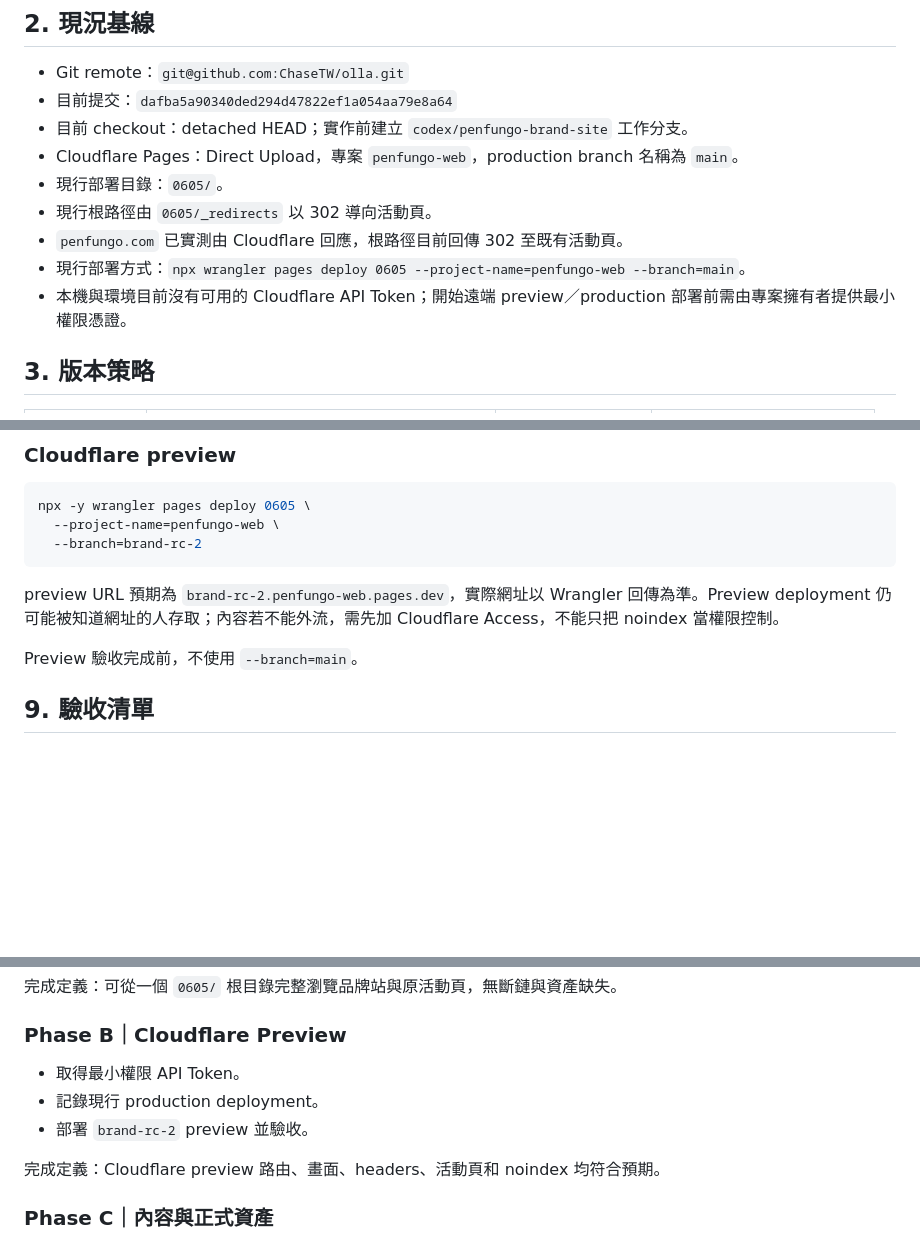
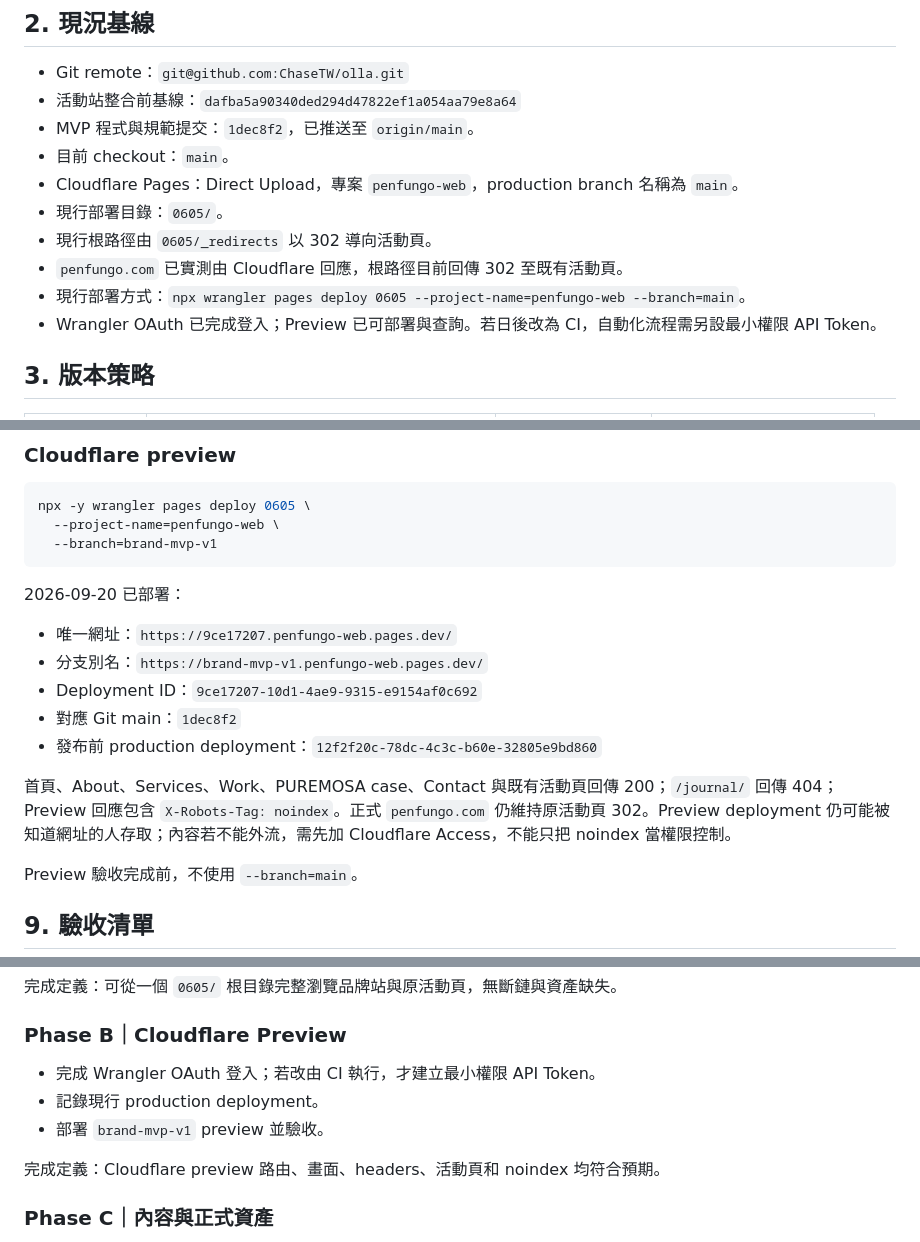
Before and after one commit to ChaseTW/olla, a Markdown page: docs/penfungo-production-plan.md, 3 parts joined by grey strips. GitHub-like rendering; blank space fills up the shorter version.

````diff
--- a/docs/penfungo-production-plan.md
+++ b/docs/penfungo-production-plan.md
@@ -29,14 +29,15 @@ Cloudflare Pages 專案：`penfungo-web`
 ## 2. 現況基線
 
 - Git remote：`git@github.com:ChaseTW/olla.git`
-- 目前提交：`dafba5a90340ded294d47822ef1a054aa79e8a64`
-- 目前 checkout：detached HEAD；實作前建立 `codex/penfungo-brand-site` 工作分支。
+- 活動站整合前基線：`dafba5a90340ded294d47822ef1a054aa79e8a64`
+- MVP 程式與規範提交：`1dec8f2`，已推送至 `origin/main`。
+- 目前 checkout：`main`。
 - Cloudflare Pages：Direct Upload，專案 `penfungo-web`，production branch 名稱為 `main`。
 - 現行部署目錄：`0605/`。
 - 現行根路徑由 `0605/_redirects` 以 302 導向活動頁。
 - `penfungo.com` 已實測由 Cloudflare 回應，根路徑目前回傳 302 至既有活動頁。
 - 現行部署方式：`npx wrangler pages deploy 0605 --project-name=penfungo-web --branch=main`。
-- 本機與環境目前沒有可用的 Cloudflare API Token；開始遠端 preview／production 部署前需由專案擁有者提供最小權限憑證。
+- Wrangler OAuth 已完成登入；Preview 已可部署與查詢。若日後改為 CI，自動化流程需另設最小權限 API Token。
 
 ## 3. 版本策略
 
@@ -142,10 +143,18 @@ Cloudflare Pages 專案：`penfungo-web`
 ```sh
 npx -y wrangler pages deploy 0605 \
   --project-name=penfungo-web \
-  --branch=brand-rc-2
+  --branch=brand-mvp-v1
 ```
 
-preview URL 預期為 `brand-rc-2.penfungo-web.pages.dev`，實際網址以 Wrangler 回傳為準。Preview deployment 仍可能被知道網址的人存取；內容若不能外流，需先加 Cloudflare Access，不能只把 noindex 當權限控制。
+2026-09-20 已部署：
+
+- 唯一網址：`https://9ce17207.penfungo-web.pages.dev/`
+- 分支別名：`https://brand-mvp-v1.penfungo-web.pages.dev/`
+- Deployment ID：`9ce17207-10d1-4ae9-9315-e9154af0c692`
+- 對應 Git main：`1dec8f2`
+- 發布前 production deployment：`12f2f20c-78dc-4c3c-b60e-32805e9bd860`
+
+首頁、About、Services、Work、PUREMOSA case、Contact 與既有活動頁回傳 200；`/journal/` 回傳 404；Preview 回應包含 `X-Robots-Tag: noindex`。正式 `penfungo.com` 仍維持原活動頁 302。Preview deployment 仍可能被知道網址的人存取；內容若不能外流，需先加 Cloudflare Access，不能只把 noindex 當權限控制。
 
 Preview 驗收完成前，不使用 `--branch=main`。
 
@@ -206,9 +215,9 @@ npx -y wrangler pages deploy 0605 \
 
 ### Phase B｜Cloudflare Preview
 
-- 取得最小權限 API Token。
+- 完成 Wrangler OAuth 登入；若改由 CI 執行，才建立最小權限 API Token。
 - 記錄現行 production deployment。
-- 部署 `brand-rc-2` preview 並驗收。
+- 部署 `brand-mvp-v1` preview 並驗收。
 
 完成定義：Cloudflare preview 路由、畫面、headers、活動頁和 noindex 均符合預期。
 
````
Also changed, not shown: other parts of docs/penfungo-production-plan.md (+3 -3 lines), docs/cloudflare-release-checklist.md (+34 -17 lines).
